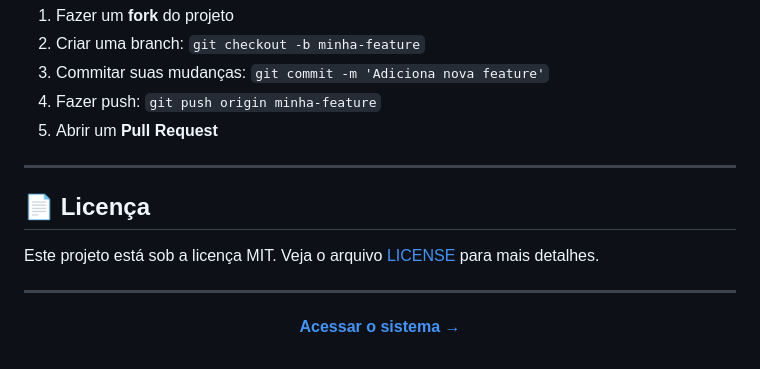
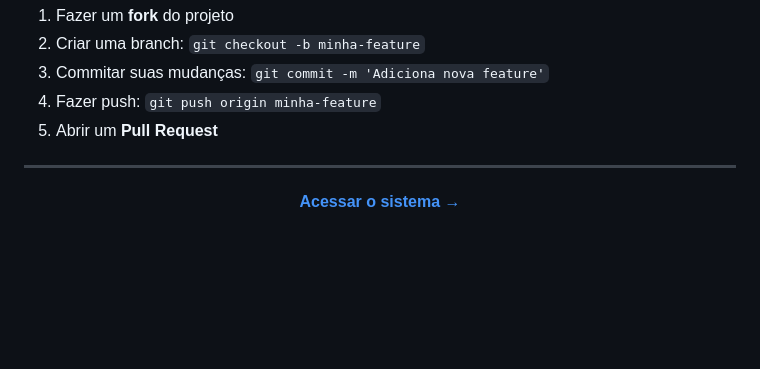
Before and after one commit to jramoss02/ponto-eletronico, a Markdown page: README.md, the part around the change. Drawn GitHub-style; blank space fills up the shorter version.

```diff
--- a/README.md
+++ b/README.md
@@ -276,12 +276,6 @@ Contribuições são bem-vindas! Sinta-se livre para:
 
 ---
 
-## 📄 Licença
-
-Este projeto está sob a licença MIT. Veja o arquivo [LICENSE](LICENSE) para mais detalhes.
-
----
-
 <div align="center">
 
 
```
